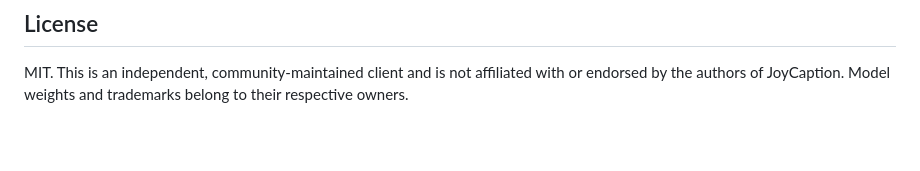
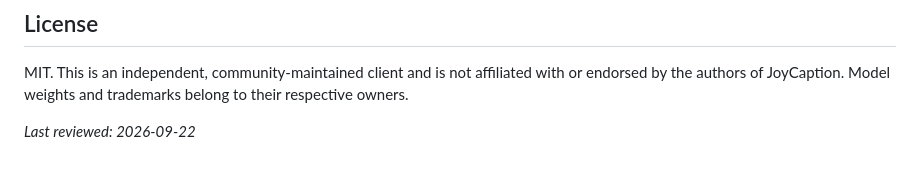
Before and after one commit to joycaption/joycaption-api, a Markdown page: README.md, the part around the change. GitHub-like rendering; blank space fills up the shorter version.

Commit message:
docs: reviewed 2026-09-22

```diff
--- a/README.md
+++ b/README.md
@@ -168,3 +168,5 @@ No. This is an independent, community-maintained client and is not affiliated wi
 ## License
 
 MIT. This is an independent, community-maintained client and is not affiliated with or endorsed by the authors of JoyCaption. Model weights and trademarks belong to their respective owners.
+
+_Last reviewed: 2026-09-22_
```
